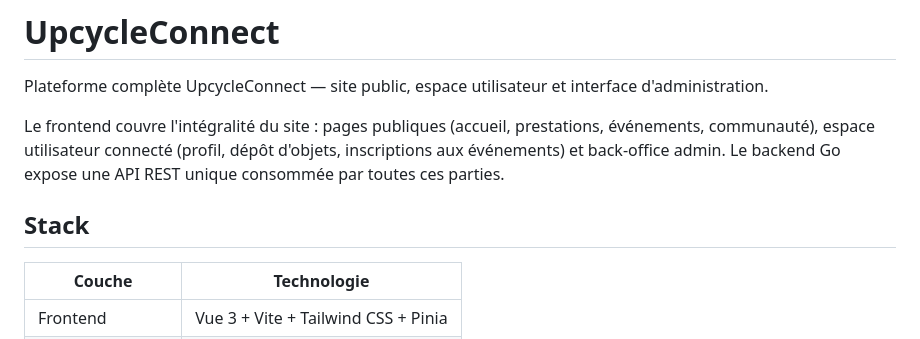
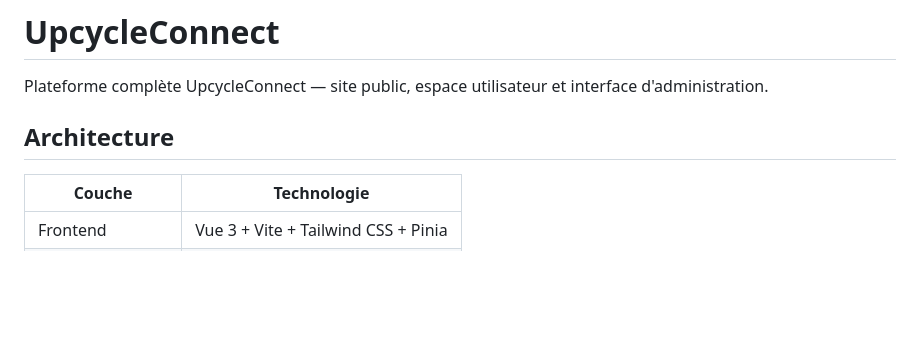
Before and after one commit to Hegowo/upcycleconnect, a Markdown page: README.md, the part around the change. GitHub-like rendering; blank space fills up the shorter version.

Commit message:
Correction

```diff
--- a/README.md
+++ b/README.md
@@ -2,9 +2,7 @@
 
 Plateforme complète UpcycleConnect — site public, espace utilisateur et interface d'administration.
 
-Le frontend couvre l'intégralité du site : pages publiques (accueil, prestations, événements, communauté), espace utilisateur connecté (profil, dépôt d'objets, inscriptions aux événements) et back-office admin. Le backend Go expose une API REST unique consommée par toutes ces parties.
-
-## Stack
+## Architecture
 
 | Couche | Technologie |
 |---|---|
```
